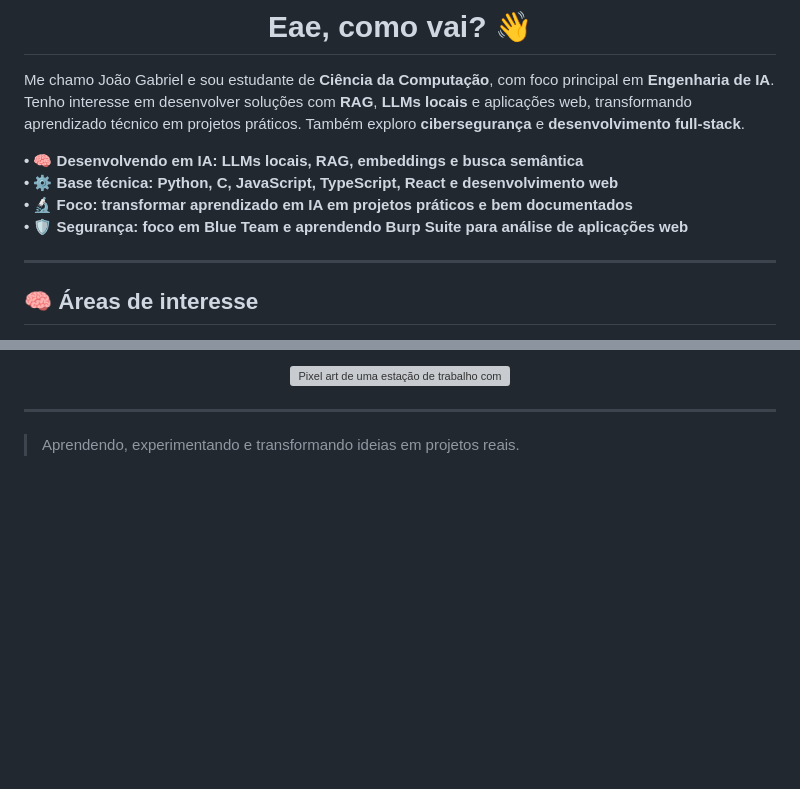
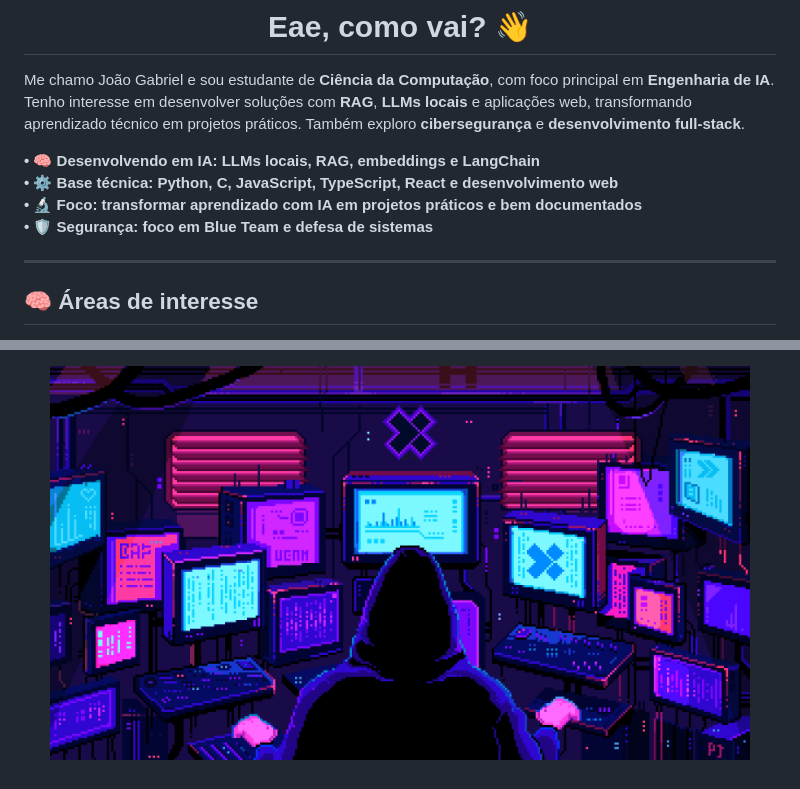
Before and after one commit to Kamazn/Kamazn, a Markdown page: README.md, 2 parts joined by grey strips. GitHub-like rendering; pictures changed too: assets/profile-animation.gif (added); blank space fills up the shorter version; grey boxes are pictures that could not be loaded.

```diff
--- a/README.md
+++ b/README.md
@@ -7,10 +7,10 @@
 Me chamo João Gabriel e sou estudante de **Ciência da Computação**, com foco principal em **Engenharia de IA**.
 Tenho interesse em desenvolver soluções com **RAG**, **LLMs locais** e aplicações web, transformando aprendizado técnico em projetos práticos. Também exploro **cibersegurança** e **desenvolvimento full-stack**.
 
-**• 🧠 Desenvolvendo em IA: LLMs locais, RAG, embeddings e busca semântica**
+**• 🧠 Desenvolvendo em IA: LLMs locais, RAG, embeddings e LangChain**
 **• ⚙️ Base técnica: Python, C, JavaScript, TypeScript, React e desenvolvimento web**
-**• 🔬 Foco: transformar aprendizado em IA em projetos práticos e bem documentados**
-**• 🛡️ Segurança: foco em Blue Team e aprendendo Burp Suite para análise de aplicações web**
+**• 🔬 Foco: transformar aprendizado com IA em projetos práticos e bem documentados**
+**• 🛡️ Segurança: foco em Blue Team e defesa de sistemas**
 
 ---
 
@@ -95,7 +79,3 @@ Sistema de recuperação de informações dividido em dois módulos: **indexaç
 <p align="center">
   <img src="./assets/profile-animation.gif" width="700" alt="Pixel art de uma estação de trabalho com vários monitores" />
 </p>
-
----
-
-> Aprendendo, experimentando e transformando ideias em projetos reais.
```
Also changed, not shown: other parts of README.md (+33 -49 lines).
